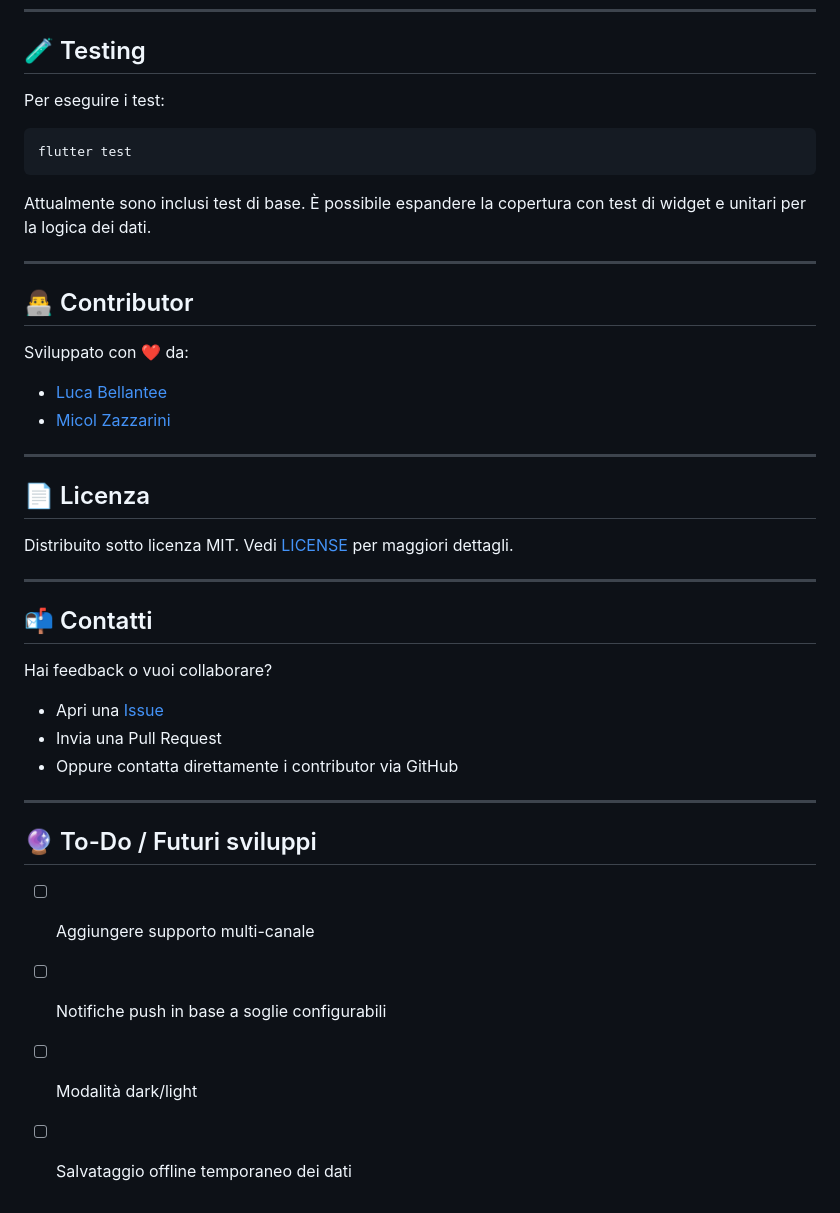
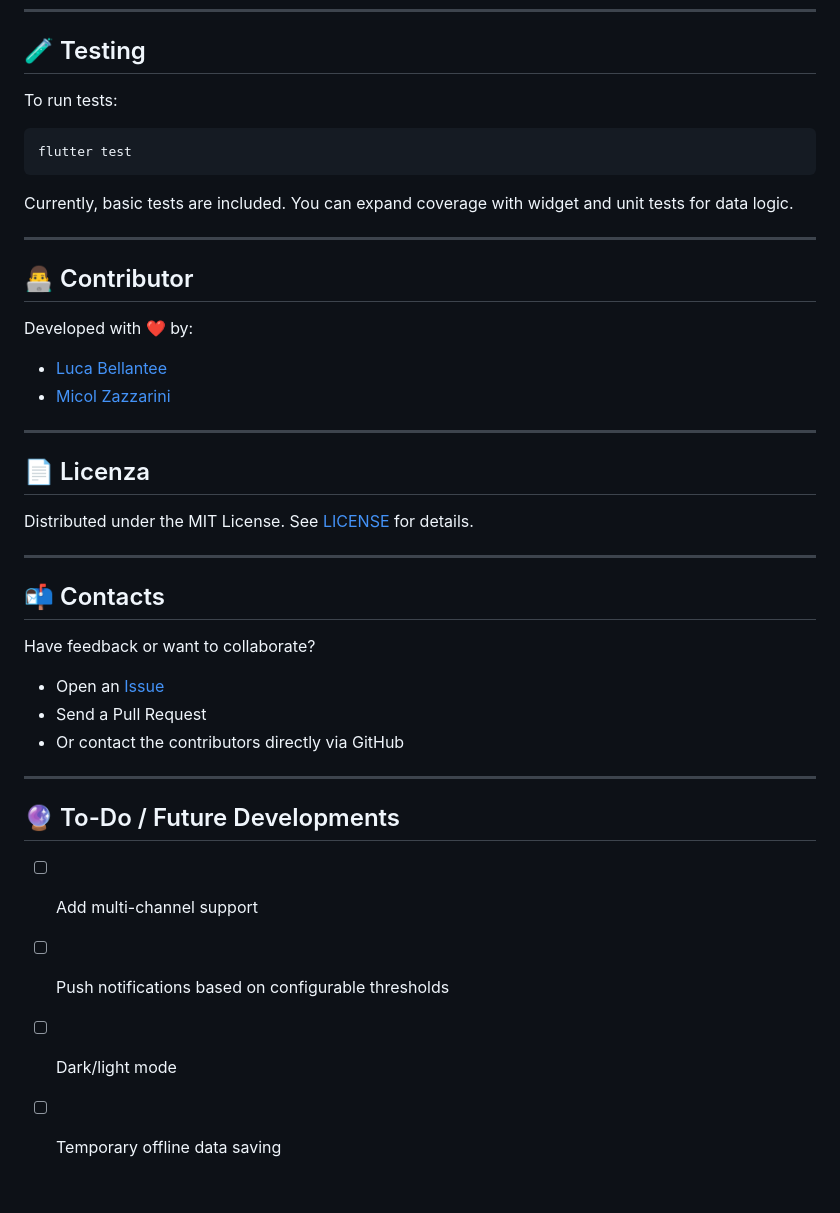
Before and after one commit to lucabellantee/MeteoCore-App, a Markdown page: README.md, the part around one of its changes. Rendered like a GitHub page.

````diff
--- a/README.md
+++ b/README.md
@@ -129,19 +129,19 @@ Esempio di risposta:
 
 ## 🧪 Testing
 
-Per eseguire i test:
+To run tests:
 
 ```bash
 flutter test
 ```
 
-Attualmente sono inclusi test di base. È possibile espandere la copertura con test di widget e unitari per la logica dei dati.
+Currently, basic tests are included. You can expand coverage with widget and unit tests for data logic.
 
 ---
 
 ## 👨‍💻 Contributor
 
-Sviluppato con ❤️ da:
+Developed with ❤️ by:
 
 - [Luca Bellantee](https://github.com/lucabellantee)
 - [Micol Zazzarini](https://github.com/MicolZazzarini)
@@ -150,23 +150,23 @@ Sviluppato con ❤️ da:
 
 ## 📄 Licenza
 
-Distribuito sotto licenza MIT. Vedi [LICENSE](LICENSE) per maggiori dettagli.
+Distributed under the MIT License. See [LICENSE](LICENSE) for details.
 
 ---
 
-## 📬 Contatti
+## 📬 Contacts
 
-Hai feedback o vuoi collaborare?
+Have feedback or want to collaborate?
 
-- Apri una [Issue](https://github.com/lucabellantee/thingspeak_app/issues)
-- Invia una Pull Request
-- Oppure contatta direttamente i contributor via GitHub
+- Open an [Issue](https://github.com/lucabellantee/thingspeak_app/issues)
+- Send a Pull Request
+- Or contact the contributors directly via GitHub
 
 ---
 
-## 🔮 To-Do / Futuri sviluppi
+## 🔮 To-Do / Future Developments
 
-- [ ] Aggiungere supporto multi-canale
-- [ ] Notifiche push in base a soglie configurabili
-- [ ] Modalità dark/light
-- [ ] Salvataggio offline temporaneo dei dati
+- [ ] Add multi-channel support
+- [ ] Push notifications based on configurable thresholds
+- [ ] Dark/light mode
+- [ ] Temporary offline data saving
````
Also changed, not shown: other parts of README.md (+25 -25 lines).
